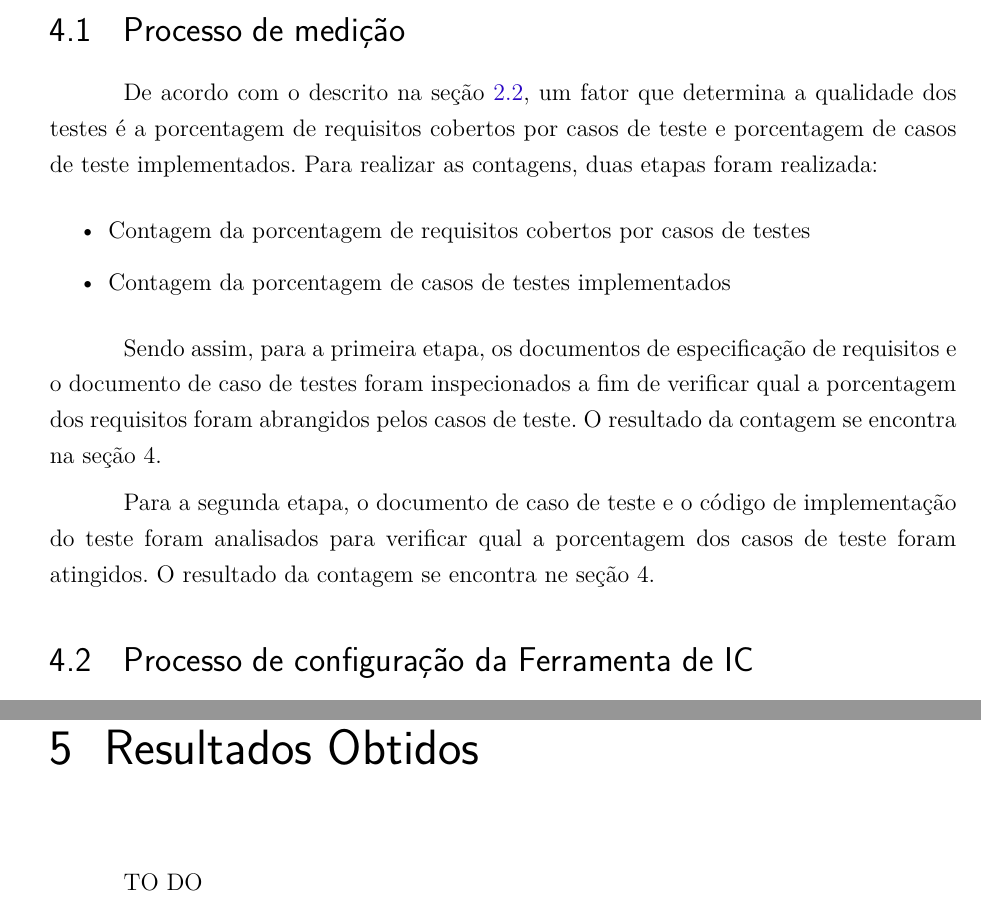
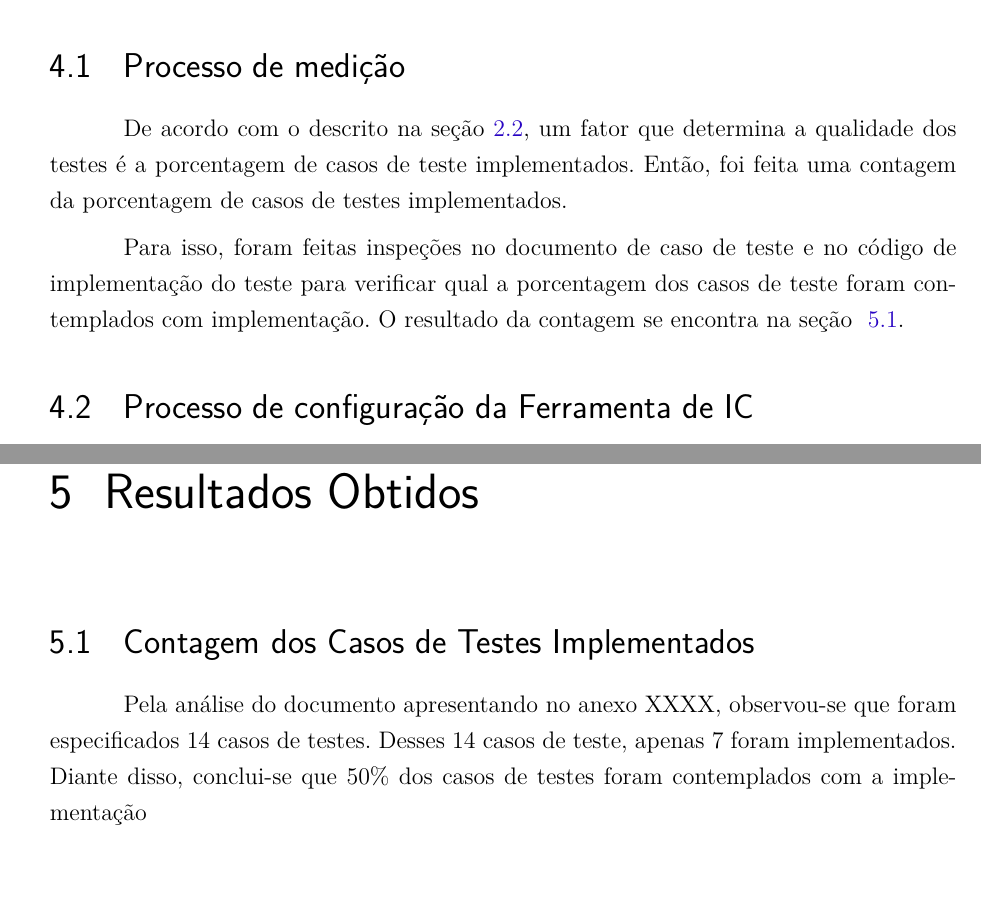
Before and after one commit to VV-2016-1/relatorio, a LaTeX thesis (tcc.tex, which reads editaveis/textual/desenvolvimento.tex, editaveis/textual/resultados.tex): two parts of pages 14 and 18 of 20 before the commit and two parts of pages 14 and 17 of 19 after it, joined at a grey line, cut so that both start at the same text. Compiled offline with pdfLaTeX.

Commit message:
atualizada seção das contagens

```diff
--- a/editaveis/textual/desenvolvimento.tex
+++ b/editaveis/textual/desenvolvimento.tex
@@ -1,17 +1,8 @@
 \chapter[Desenvolvimento ]{Desenvolvimento}
 
 \section{Processo de medição}
-De acordo com o descrito na seção~\ref{sec:qualidade-testes}, um fator que determina a qualidade dos testes é a porcentagem de requisitos cobertos por casos de teste e porcentagem de casos de teste implementados. Para realizar as contagens, duas etapas foram realizada:
+De acordo com o descrito na seção~\ref{sec:qualidade-testes}, um fator que determina a qualidade dos testes é a porcentagem de casos de teste implementados. Então, foi feita uma contagem da porcentagem de casos de testes implementados.
 
-\begin{itemize}
-
-	\item Contagem da porcentagem de requisitos cobertos por casos de testes
-	\item Contagem da porcentagem de casos de testes implementados
-
-\end{itemize}
-
-Sendo assim, para a primeira etapa, os documentos de especificação de requisitos e o documento de caso de testes foram inspecionados a fim de verificar qual a porcentagem dos requisitos foram abrangidos pelos casos de teste. O resultado da contagem se encontra na seção 4.
-
-Para a segunda etapa, o documento de caso de teste e o código de implementação do teste foram analisados para verificar qual a porcentagem dos casos de teste foram atingidos. O resultado da contagem se encontra ne seção 4.
+Para isso, foram feitas inspeções no documento de caso de teste e no código de implementação do teste  para verificar qual a porcentagem dos casos de teste foram contemplados com implementação. O resultado da contagem se encontra na seção ~\ref{sec:contagem-casos}.
 
 \input{editaveis/textual/configuracao}
--- a/editaveis/textual/resultados.tex
+++ b/editaveis/textual/resultados.tex
@@ -1,3 +1,6 @@
 \chapter[Resultados Obtidos]{Resultados Obtidos}
 
-TO DO
+\section{Contagem dos Casos de Testes Implementados}
+Pela análise do documento apresentando no anexo XXXX, observou-se que  foram especificados 14 casos de testes. Desses 14 casos de teste, apenas 7 foram implementados. Diante disso, conclui-se que 50\% dos casos de testes foram contemplados com a implementação
+
+\label{sec:contagem-casos}
```
